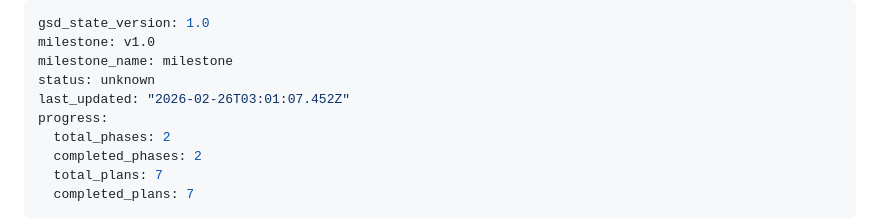
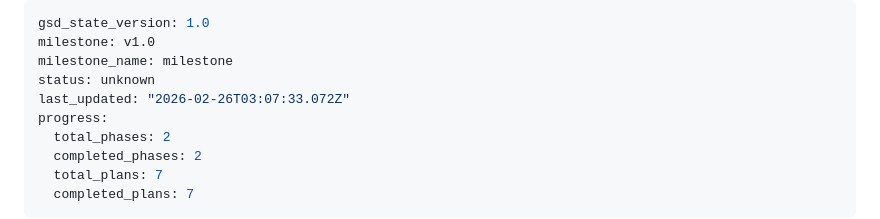
Before and after one commit to wallybrain/flp-vault, a Markdown page: .planning/STATE.md, the part around the change. GitHub-like rendering.

```diff
--- a/.planning/STATE.md
+++ b/.planning/STATE.md
@@ -3,7 +3,7 @@ gsd_state_version: 1.0
 milestone: v1.0
 milestone_name: milestone
 status: unknown
-last_updated: "2026-02-26T03:01:07.452Z"
+last_updated: "2026-02-26T03:07:33.072Z"
 progress:
   total_phases: 2
   completed_phases: 2
```
Also changed, not shown: 1 other file.
